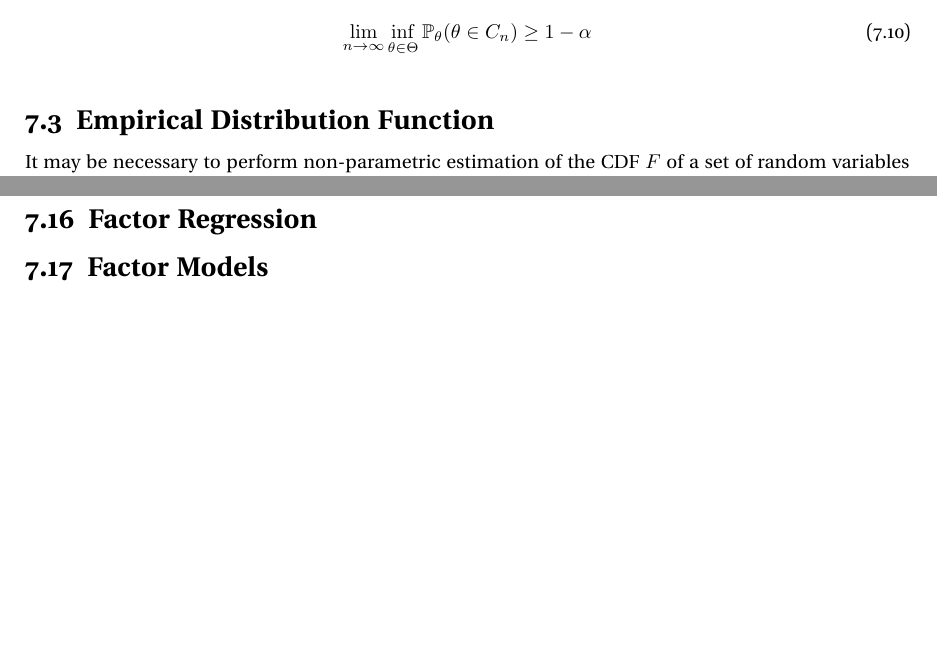
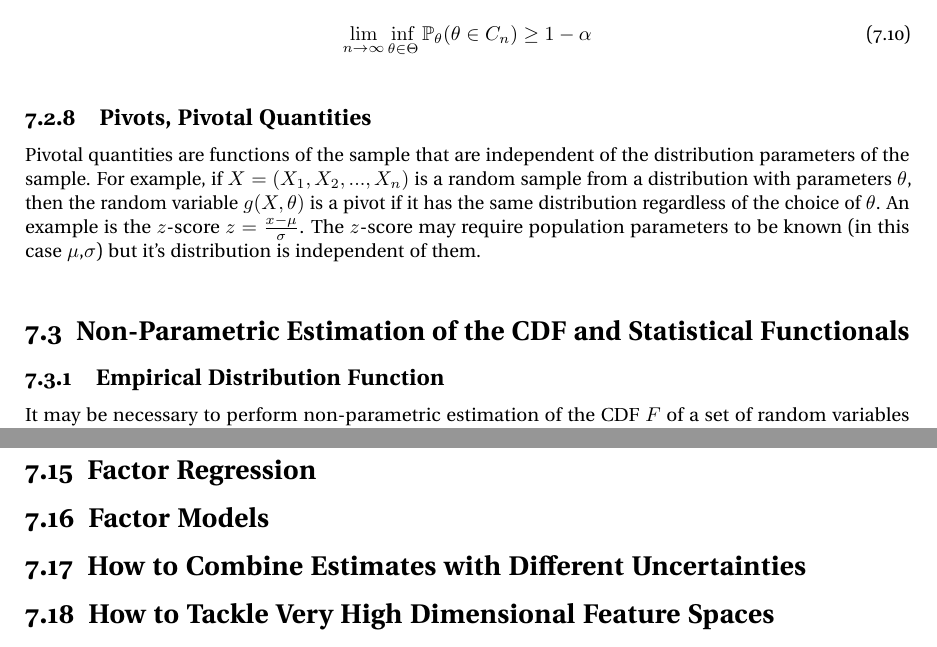
Before and after one commit to jpbm/probabilism, a LaTeX thesis (notes/notes.tex, which reads notes/chapters/sections/stats_functionals.tex, notes/chapters/sections/stats_modelsinference.tex, notes/chapters/statistics.tex): two parts of pages 93 and 98 of 126, joined at a grey line, cut so that both start at the same text, the shorter picture padded with empty space. Compiled offline with pdfLaTeX; a LaTeX package or settings file that is missing is left out.

Commit message:
ntoes update

```diff
--- a/notes/chapters/sections/stats_functionals.tex
+++ b/notes/chapters/sections/stats_functionals.tex
@@ -1,4 +1,6 @@
-\section{Empirical Distribution Function}
+\section{Non-Parametric Estimation of the CDF and Statistical Functionals}
+
+\subsection{Empirical Distribution Function}
 It may be necessary to perform non-parametric estimation of the CDF $F$ of a set of random variables $X_1, X_2, ... , X_n \sim F$.
 
 The empirical distribution function $\hat{F}_n$ is the CDF that puts mass $1/n$ at each point $X_i$.
--- a/notes/chapters/sections/stats_modelsinference.tex
+++ b/notes/chapters/sections/stats_modelsinference.tex
@@ -106,3 +106,7 @@ A \textit{uniform asymptotic} confidence interval requires:
 \begin{equation}
 \lim_{n\rightarrow \infty}\inf_{\theta \in \Theta} \mathbb{P}_{\theta}(\theta \in C_n) \geq 1-\alpha
 \end{equation}
+
+
+\subsection{Pivots, Pivotal Quantities}
+Pivotal quantities are functions of the sample that are independent of the distribution parameters of the sample. For example, if $X=(X_1,X_2,...,X_n)$ is a random sample from a distribution with parameters $\theta$, then the random variable $g(X,\theta)$ is a pivot if it has the same distribution regardless of the choice of $\theta$. An example is the $z$-score $z = \frac{x-\mu}{\sigma}$. The $z$-score may require population parameters to be known (in this case $\mu$,$\sigma$) but it's distribution is independent of them.
--- a/notes/chapters/statistics.tex
+++ b/notes/chapters/statistics.tex
@@ -30,3 +30,8 @@
 \section{Factor Regression}
 
 \section{Factor Models}
+
+
+\section{How to Combine Estimates with Different Uncertainties}
+
+\section{How to Tackle Very High Dimensional Feature Spaces}
```
Also changed, not shown: notes/chapters/stochasticprocesses.tex (+3 -0 lines), notes/notes.pdf, notes/chapters/sections/stats_functionals.tex (2 more changed lines), notes/chapters/sections/stats_modelsinference.tex (2 more changed lines), notes/chapters/statistics.tex (2 more changed lines), 5 other files.
